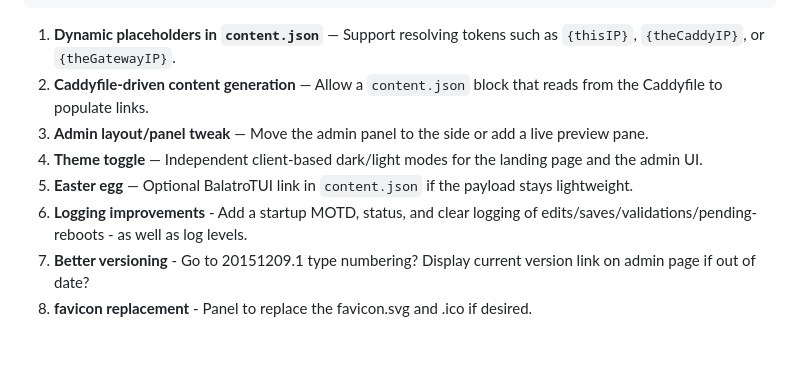
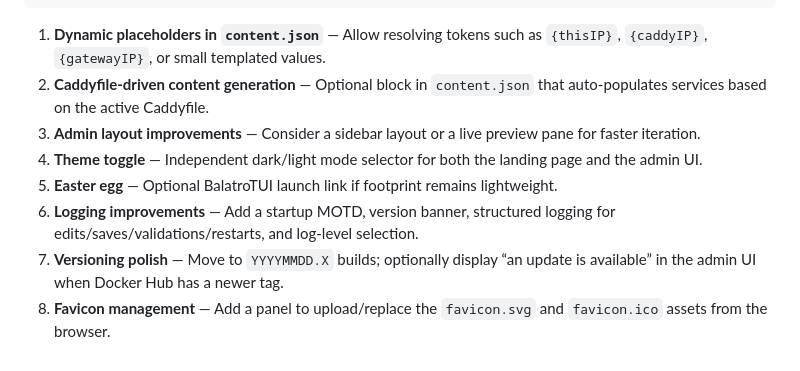
Before and after one commit to mythosaz/caddyLander, a Markdown page: todo.md, the part around the change. Drawn GitHub-style.

Commit message:
Revise todo list items for clarity and detail
Updated the todo list with improved descriptions and formatting.

```diff
--- a/todo.md
+++ b/todo.md
@@ -14,11 +14,11 @@
                                          ░░░░░░
 </pre>
 
-1. **Dynamic placeholders in `content.json`** — Support resolving tokens such as `{thisIP}`, `{theCaddyIP}`, or `{theGatewayIP}`.
-2. **Caddyfile-driven content generation** — Allow a `content.json` block that reads from the Caddyfile to populate links.
-3. **Admin layout/panel tweak** — Move the admin panel to the side or add a live preview pane.
-4. **Theme toggle** — Independent client-based dark/light modes for the landing page and the admin UI.
-5. **Easter egg** — Optional BalatroTUI link in `content.json` if the payload stays lightweight.
-6. **Logging improvements** - Add a startup MOTD, status, and clear logging of edits/saves/validations/pending-reboots - as well as log levels.
-7. **Better versioning** - Go to 20151209.1 type numbering?  Display current version link on admin page if out of date?
-8. **favicon replacement** - Panel to replace the favicon.svg and .ico if desired.
+1. **Dynamic placeholders in `content.json`** — Allow resolving tokens such as `{thisIP}`, `{caddyIP}`, `{gatewayIP}`, or small templated values.
+2. **Caddyfile-driven content generation** — Optional block in `content.json` that auto-populates services based on the active Caddyfile.
+3. **Admin layout improvements** — Consider a sidebar layout or a live preview pane for faster iteration.
+4. **Theme toggle** — Independent dark/light mode selector for both the landing page and the admin UI.
+5. **Easter egg** — Optional BalatroTUI launch link if footprint remains lightweight.
+6. **Logging improvements** — Add a startup MOTD, version banner, structured logging for edits/saves/validations/restarts, and log-level selection.
+7. **Versioning polish** — Move to `YYYYMMDD.X` builds; optionally display “an update is available” in the admin UI when Docker Hub has a newer tag.
+8. **Favicon management** — Add a panel to upload/replace the `favicon.svg` and `favicon.ico` assets from the browser.
```
